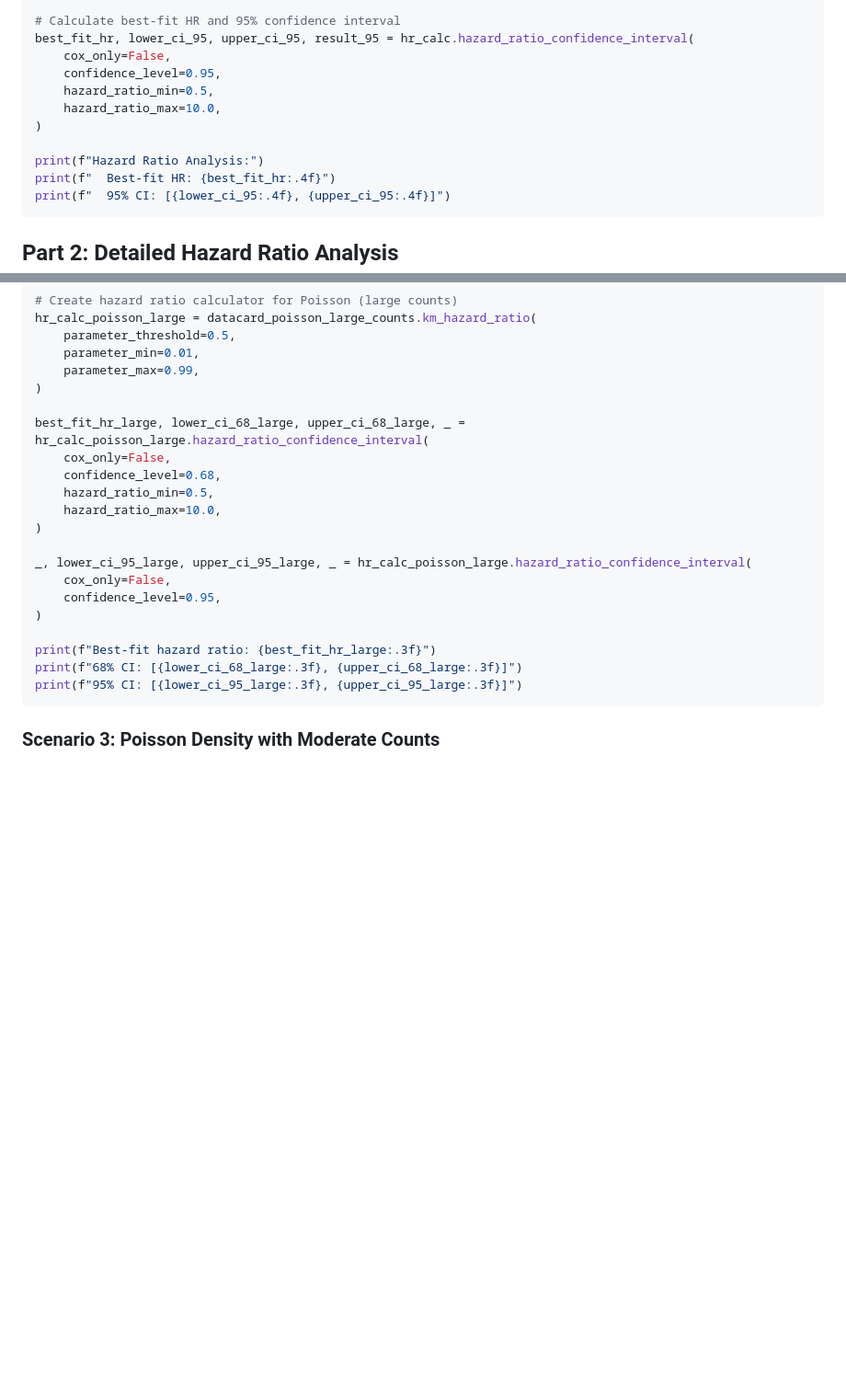
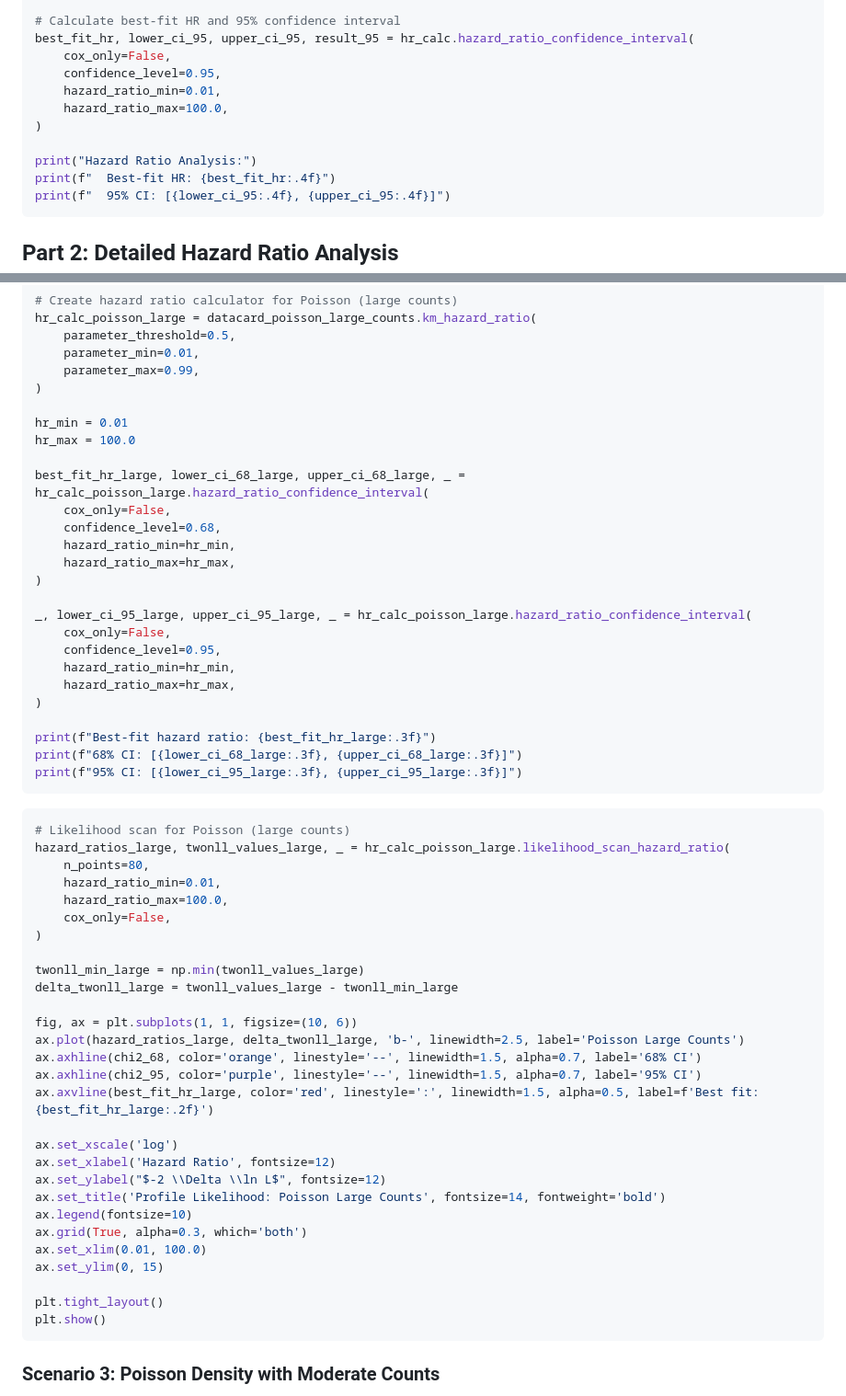
Before and after one commit to AstroPathJHU/KoMbine, a Markdown page: docs/kombine/04_analysis_demo.md, 2 parts joined by grey strips. Shown at 92% size. GitHub-like rendering; blank space fills up the shorter version.

````diff
--- a/docs/kombine/04_analysis_demo.md
+++ b/docs/kombine/04_analysis_demo.md
@@ -98,11 +102,11 @@ hr_calc = datacard.km_hazard_ratio(
 best_fit_hr, lower_ci_95, upper_ci_95, result_95 = hr_calc.hazard_ratio_confidence_interval(
     cox_only=False,
     confidence_level=0.95,
-    hazard_ratio_min=0.5,
-    hazard_ratio_max=10.0,
+    hazard_ratio_min=0.01,
+    hazard_ratio_max=100.0,
 )
 
-print(f"Hazard Ratio Analysis:")
+print("Hazard Ratio Analysis:")
 print(f"  Best-fit HR: {best_fit_hr:.4f}")
 print(f"  95% CI: [{lower_ci_95:.4f}, {upper_ci_95:.4f}]")
 ```
@@ -225,21 +234,57 @@ hr_calc_poisson_large = datacard_poisson_large_counts.km_hazard_ratio(
     parameter_max=0.99,
 )
 
+hr_min = 0.01
+hr_max = 100.0
+
 best_fit_hr_large, lower_ci_68_large, upper_ci_68_large, _ = hr_calc_poisson_large.hazard_ratio_confidence_interval(
     cox_only=False,
     confidence_level=0.68,
-    hazard_ratio_min=0.5,
-    hazard_ratio_max=10.0,
+    hazard_ratio_min=hr_min,
+    hazard_ratio_max=hr_max,
 )
 
 _, lower_ci_95_large, upper_ci_95_large, _ = hr_calc_poisson_large.hazard_ratio_confidence_interval(
     cox_only=False,
     confidence_level=0.95,
+    hazard_ratio_min=hr_min,
+    hazard_ratio_max=hr_max,
 )
 
 print(f"Best-fit hazard ratio: {best_fit_hr_large:.3f}")
 print(f"68% CI: [{lower_ci_68_large:.3f}, {upper_ci_68_large:.3f}]")
 print(f"95% CI: [{lower_ci_95_large:.3f}, {upper_ci_95_large:.3f}]")
+```
+
+```python
+# Likelihood scan for Poisson (large counts)
+hazard_ratios_large, twonll_values_large, _ = hr_calc_poisson_large.likelihood_scan_hazard_ratio(
+    n_points=80,
+    hazard_ratio_min=0.01,
+    hazard_ratio_max=100.0,
+    cox_only=False,
+)
+
+twonll_min_large = np.min(twonll_values_large)
+delta_twonll_large = twonll_values_large - twonll_min_large
+
+fig, ax = plt.subplots(1, 1, figsize=(10, 6))
+ax.plot(hazard_ratios_large, delta_twonll_large, 'b-', linewidth=2.5, label='Poisson Large Counts')
+ax.axhline(chi2_68, color='orange', linestyle='--', linewidth=1.5, alpha=0.7, label='68% CI')
+ax.axhline(chi2_95, color='purple', linestyle='--', linewidth=1.5, alpha=0.7, label='95% CI')
+ax.axvline(best_fit_hr_large, color='red', linestyle=':', linewidth=1.5, alpha=0.5, label=f'Best fit: {best_fit_hr_large:.2f}')
+
+ax.set_xscale('log')
+ax.set_xlabel('Hazard Ratio', fontsize=12)
+ax.set_ylabel("$-2 \\Delta \\ln L$", fontsize=12)
+ax.set_title('Profile Likelihood: Poisson Large Counts', fontsize=14, fontweight='bold')
+ax.legend(fontsize=10)
+ax.grid(True, alpha=0.3, which='both')
+ax.set_xlim(0.01, 100.0)
+ax.set_ylim(0, 15)
+
+plt.tight_layout()
+plt.show()
 ```
 
 ### Scenario 3: Poisson Density with Moderate Counts
````
Also changed, not shown: other parts of docs/kombine/04_analysis_demo.md (+118 -27 lines).
